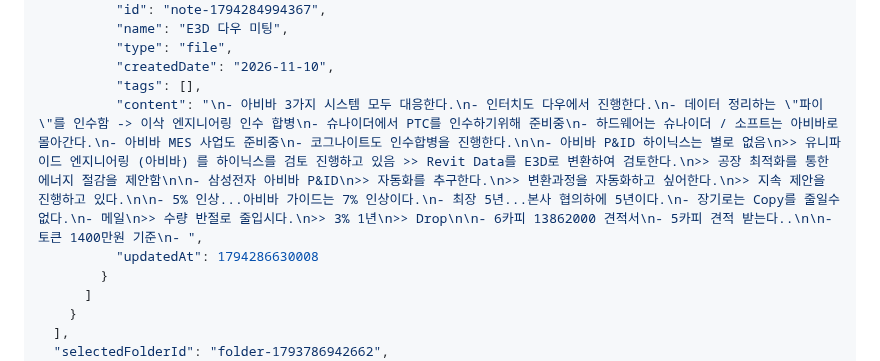
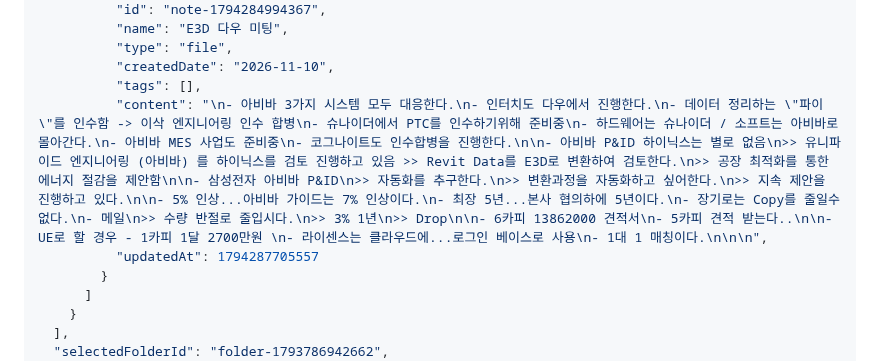
Before and after one commit to yyyy1887/yyyy1887.github.io, a Markdown page: DB.md, the part around the change. Drawn GitHub-style.

Commit message:
Update DB.md (mobile)

```diff
--- a/DB.md
+++ b/DB.md
@@ -251,8 +251,8 @@
           "type": "file",
           "createdDate": "2026-11-10",
           "tags": [],
-          "content": "\n- 아비바 3가지 시스템 모두 대응한다.\n- 인터치도 다우에서 진행한다.\n- 데이터 정리하는 \"파이\"를 인수함 -> 이삭 엔지니어링 인수 합병\n- 슈나이더에서 PTC를 인수하기위해 준비중\n- 하드웨어는 슈나이더 / 소프트는 아비바로 몰아간다.\n- 아비바 MES 사업도 준비중\n- 코그나이트도 인수합병을 진행한다.\n\n- 아비바 P&ID 하이닉스는 별로 없음\n>> 유니파이드 엔지니어링 (아비바) 를 하이닉스를 검토 진행하고 있음 >> Revit Data를 E3D로 변환하여 검토한다.\n>> 공장 최적화를 통한 에너지 절감을 제안함\n\n- 삼성전자 아비바 P&ID\n>> 자동화를 추구한다.\n>> 변환과정을 자동화하고 싶어한다.\n>> 지속 제안을 진행하고 있다.\n\n- 5% 인상...아비바 가이드는 7% 인상이다.\n- 최장 5년...본사 협의하에 5년이다.\n- 장기로는 Copy를 줄일수 없다.\n- 메일\n>> 수량 반절로 줄입시다.\n>> 3% 1년\n>> Drop\n\n- 6카피 13862000 견적서\n- 5카피 견적 받는다..\n\n- 토큰 1400만원 기준\n- ",
-          "updatedAt": 1794286630008
+          "content": "\n- 아비바 3가지 시스템 모두 대응한다.\n- 인터치도 다우에서 진행한다.\n- 데이터 정리하는 \"파이\"를 인수함 -> 이삭 엔지니어링 인수 합병\n- 슈나이더에서 PTC를 인수하기위해 준비중\n- 하드웨어는 슈나이더 / 소프트는 아비바로 몰아간다.\n- 아비바 MES 사업도 준비중\n- 코그나이트도 인수합병을 진행한다.\n\n- 아비바 P&ID 하이닉스는 별로 없음\n>> 유니파이드 엔지니어링 (아비바) 를 하이닉스를 검토 진행하고 있음 >> Revit Data를 E3D로 변환하여 검토한다.\n>> 공장 최적화를 통한 에너지 절감을 제안함\n\n- 삼성전자 아비바 P&ID\n>> 자동화를 추구한다.\n>> 변환과정을 자동화하고 싶어한다.\n>> 지속 제안을 진행하고 있다.\n\n- 5% 인상...아비바 가이드는 7% 인상이다.\n- 최장 5년...본사 협의하에 5년이다.\n- 장기로는 Copy를 줄일수 없다.\n- 메일\n>> 수량 반절로 줄입시다.\n>> 3% 1년\n>> Drop\n\n- 6카피 13862000 견적서\n- 5카피 견적 받는다..\n\n- UE로 할 경우 - 1카피 1달 2700만원 \n- 라이센스는 클라우드에...로그인 베이스로 사용\n- 1대 1 매칭이다.\n\n\n",
+          "updatedAt": 1794287705557
         }
       ]
     }
```
